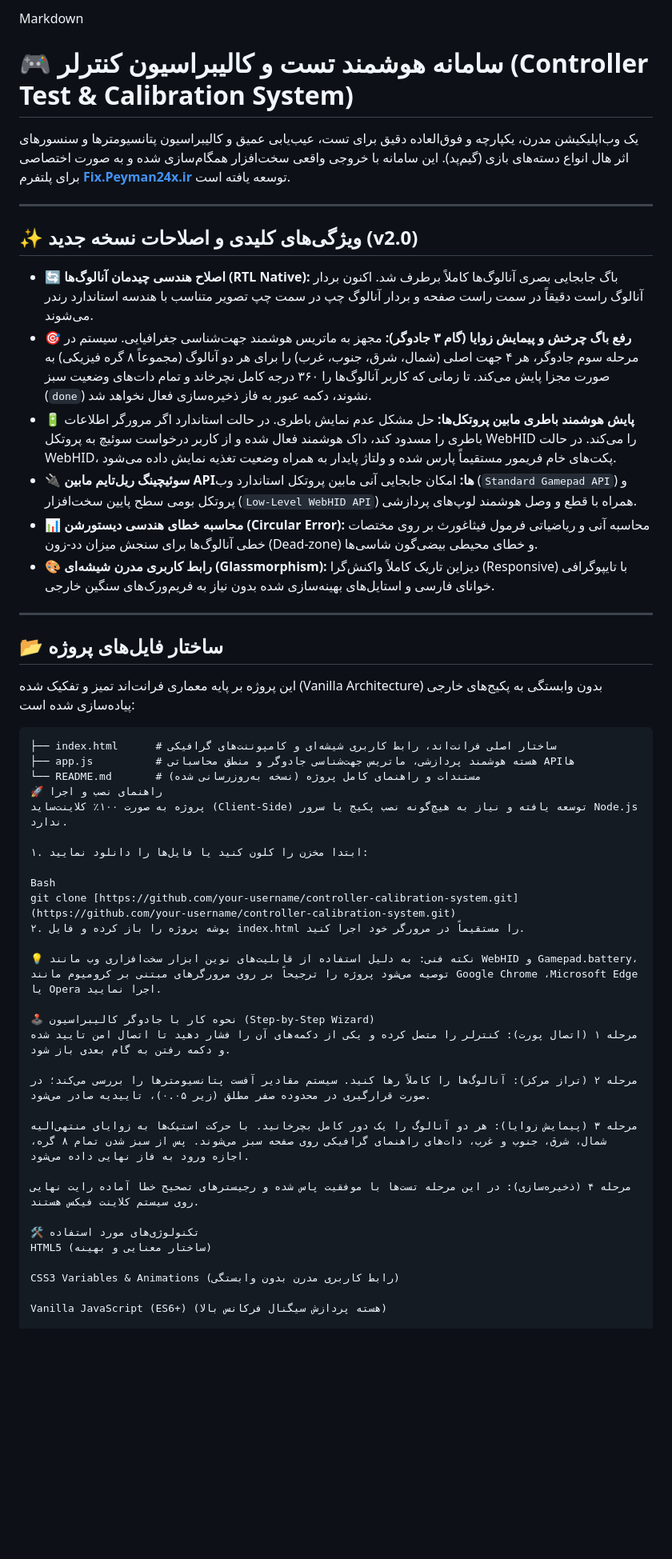
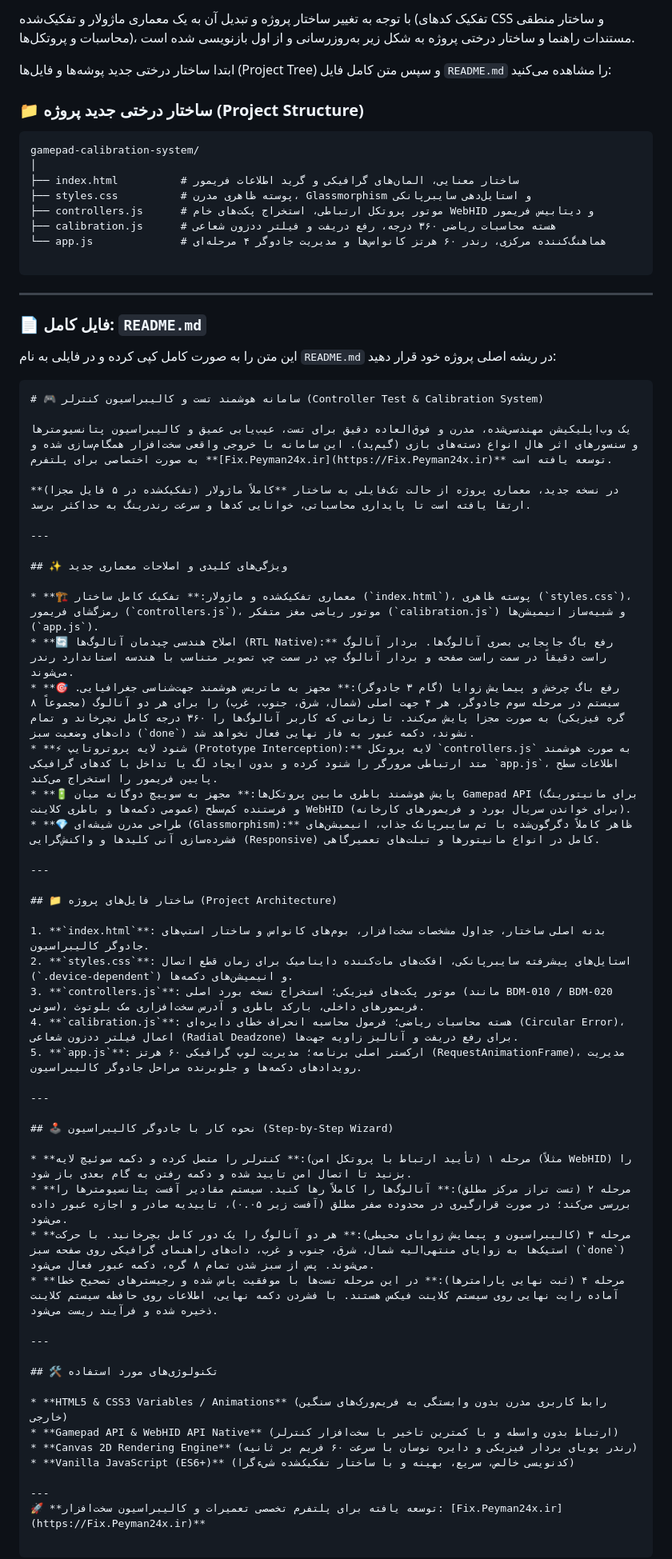
Before and after one commit to peyman24x/gamepad, a Markdown page: README.md, the part around one of its changes. Shown at 80% size. Rendered like a GitHub page; blank space fills up the shorter version.

````diff
--- a/README.md
+++ b/README.md
@@ -1,53 +1,74 @@
-Markdown
-# 🎮 سامانه هوشمند تست و کالیبراسیون کنترلر (Controller Test & Calibration System)
+با توجه به تغییر ساختار پروژه و تبدیل آن به یک معماری ماژولار و تفکیک‌شده (تفکیک کدهای CSS و ساختار منطقی محاسبات و پروتکل‌ها)، مستندات راهنما و ساختار درختی پروژه به شکل زیر به‌روزرسانی و از اول بازنویسی شده است.
 
-یک وب‌اپلیکیشن مدرن، یکپارچه و فوق‌العاده دقیق برای تست، عیب‌یابی عمیق و کالیبراسیون پتانسیومترها و سنسورهای اثر هال انواع دسته‌های بازی (گیم‌پد). این سامانه با خروجی واقعی سخت‌افزار همگام‌سازی شده و به صورت اختصاصی برای پلتفرم **[Fix.Peyman24x.ir](https://Fix.Peyman24x.ir)** توسعه یافته است.
+ابتدا ساختار درختی جدید پوشه‌ها و فایل‌ها (Project Tree) و سپس متن کامل فایل `README.md` را مشاهده می‌کنید:
+
+### 📁 ساختار درختی جدید پروژه (Project Structure)
+
+```text
+gamepad-calibration-system/
+│
+├── index.html          # ساختار معنایی، المان‌های گرافیکی و گرید اطلاعات فریمور
+├── styles.css          # پوسته ظاهری مدرن، Glassmorphism و استایل‌دهی سایبرپانکی
+├── controllers.js      # موتور پروتکل ارتباطی، استخراج پکت‌های خام WebHID و دیتابیس فریمور
+├── calibration.js      # هسته محاسبات ریاضی ۳۶۰ درجه، رفع دریفت و فیلتر ددزون شعاعی
+└── app.js              # هماهنگ‌کننده مرکزی، رندر ۶۰ هرتز کانواس‌ها و مدیریت جادوگر ۴ مرحله‌ای
+
+```
 
 ---
 
-## ✨ ویژگی‌های کلیدی و اصلاحات نسخه جدید (v2.0)
+### 📄 فایل کامل: `README.md`
 
-* **🔄 اصلاح هندسی چیدمان آنالوگ‌ها (RTL Native):** باگ جابجایی بصری آنالوگ‌ها کاملاً برطرف شد. اکنون بردار آنالوگ راست دقیقاً در سمت راست صفحه و بردار آنالوگ چپ در سمت چپ تصویر متناسب با هندسه استاندارد رندر می‌شوند.
-* **🎯 رفع باگ چرخش و پیمایش زوایا (گام ۳ جادوگر):** مجهز به ماتریس هوشمند جهت‌شناسی جغرافیایی. سیستم در مرحله سوم جادوگر، هر ۴ جهت اصلی (شمال، شرق، جنوب، غرب) را برای هر دو آنالوگ (مجموعاً ۸ گره فیزیکی) به صورت مجزا پایش می‌کند. تا زمانی که کاربر آنالوگ‌ها را ۳۶۰ درجه کامل نچرخاند و تمام دات‌های وضعیت سبز (`done`) نشوند، دکمه عبور به فاز ذخیره‌سازی فعال نخواهد شد.
-* **🔋 پایش هوشمند باطری مابین پروتکل‌ها:** حل مشکل عدم نمایش باطری. در حالت استاندارد اگر مرورگر اطلاعات باطری را مسدود کند، داک هوشمند فعال شده و از کاربر درخواست سوئیچ به پروتکل WebHID را می‌کند. در حالت WebHID، پکت‌های خام فریمور مستقیماً پارس شده و ولتاژ پایدار به همراه وضعیت تغذیه نمایش داده می‌شود.
-* **🔌 سوئیچینگ ریل‌تایم مابین APIها:** امکان جابجایی آنی مابین پروتکل استاندارد وب (`Standard Gamepad API`) و پروتکل بومی سطح پایین سخت‌افزار (`Low-Level WebHID API`) همراه با قطع و وصل هوشمند لوپ‌های پردازشی.
-* **📊 محاسبه خطای هندسی دیستورشن (Circular Error):** محاسبه آنی و ریاضیاتی فرمول فیثاغورث بر روی مختصات خطی آنالوگ‌ها برای سنجش میزان دد-زون (Dead-zone) و خطای محیطی بیضی‌گون شاسی‌ها.
-* **🎨 رابط کاربری مدرن شیشه‌ای (Glassmorphism):** دیزاین تاریک کاملاً واکنش‌گرا (Responsive) با تایپوگرافی خوانای فارسی و استایل‌های بهینه‌سازی شده بدون نیاز به فریم‌ورک‌های سنگین خارجی.
+این متن را به صورت کامل کپی کرده و در فایلی به نام `README.md` در ریشه اصلی پروژه خود قرار دهید:
+
+```markdown
+# 🎮 سامانه هوشمند تست و کالیبراسیون کنترلر (Controller Test & Calibration System)
+
+یک وب‌اپلیکیشن مهندسی‌شده، مدرن و فوق‌العاده دقیق برای تست، عیب‌یابی عمیق و کالیبراسیون پتانسیومترها و سنسورهای اثر هال انواع دسته‌های بازی (گیم‌پد). این سامانه با خروجی واقعی سخت‌افزار همگام‌سازی شده و به صورت اختصاصی برای پلتفرم **[Fix.Peyman24x.ir](https://Fix.Peyman24x.ir)** توسعه یافته است.
+
+در نسخه جدید، معماری پروژه از حالت تک‌فایلی به ساختار **کاملاً ماژولار (تفکیک‌شده در ۵ فایل مجزا)** ارتقا یافته است تا پایداری محاسباتی، خوانایی کدها و سرعت رندرینگ به حداکثر برسد.
 
 ---
 
-## 📂 ساختار فایل‌های پروژه
+## ✨ ویژگی‌های کلیدی و اصلاحات معماری جدید
 
-این پروژه بر پایه معماری فرانت‌اند تمیز و تفکیک شده (Vanilla Architecture) بدون وابستگی به پکیج‌های خارجی پیاده‌سازی شده است:
+* **🏗️ معماری تفکیک‌شده و ماژولار:** تفکیک کامل ساختار (`index.html`)، پوسته ظاهری (`styles.css`)، رمزگشای فریمور (`controllers.js`)، موتور ریاضی مغز متفکر (`calibration.js`) و شبیه‌ساز انیمیشن‌ها (`app.js`).
+* **🔄 اصلاح هندسی چیدمان آنالوگ‌ها (RTL Native):** رفع باگ جابجایی بصری آنالوگ‌ها. بردار آنالوگ راست دقیقاً در سمت راست صفحه و بردار آنالوگ چپ در سمت چپ تصویر متناسب با هندسه استاندارد رندر می‌شوند.
+* **🎯 رفع باگ چرخش و پیمایش زوایا (گام ۳ جادوگر):** مجهز به ماتریس هوشمند جهت‌شناسی جغرافیایی. سیستم در مرحله سوم جادوگر، هر ۴ جهت اصلی (شمال، شرق، جنوب، غرب) را برای هر دو آنالوگ (مجموعاً ۸ گره فیزیکی) به صورت مجزا پایش می‌کند. تا زمانی که کاربر آنالوگ‌ها را ۳۶۰ درجه کامل نچرخاند و تمام دات‌های وضعیت سبز (`done`) نشوند، دکمه عبور به فاز نهایی فعال نخواهد شد.
+* **⚡ شنود لایه پروتروتایپ (Prototype Interception):** لایه پروتکل `controllers.js` به صورت هوشمند متد ارتباطی مرورگر را شنود کرده و بدون ایجاد لَگ یا تداخل با کدهای گرافیکی `app.js`، اطلاعات سطح پایین فریمور را استخراج می‌کند.
+* **🔋 پایش هوشمند باطری مابین پروتکل‌ها:** مجهز به سوییچ دوگانه میان Gamepad API (برای مانیتورینگ عمومی دکمه‌ها و باطری کلاینت) و فرستنده کم‌سطح WebHID (برای خواندن سریال بورد و فریمورهای کارخانه).
+* **💎 طراحی مدرن شیشه‌ای (Glassmorphism):** ظاهر کاملاً دگرگون‌شده با تم سایبرپانک جذاب، انیمیشن‌های فشرده‌سازی آنی کلیدها و واکنش‌گرایی (Responsive) کامل در انواع مانیتورها و تبلت‌های تعمیرگاهی.
 
-```text
-├── index.html      # ساختار اصلی فرانت‌اند، رابط کاربری شیشه‌ای و کامپوننت‌های گرافیکی
-├── app.js          # هسته هوشمند پردازشی، ماتریس جهت‌شناسی جادوگر و منطق محاسباتی APIها
-└── README.md       # مستندات و راهنمای کامل پروژه (نسخه به‌روزرسانی شده)
-🚀 راهنمای نصب و اجرا
-پروژه به صورت ۱۰۰٪ کلاینت‌ساید (Client-Side) توسعه یافته و نیاز به هیچ‌گونه نصب پکیج یا سرور Node.js ندارد.
+---
 
-۱. ابتدا مخزن را کلون کنید یا فایل‌ها را دانلود نمایید:
+## 📁 ساختار فایل‌های پروژه (Project Architecture)
 
-Bash
-git clone [https://github.com/your-username/controller-calibration-system.git](https://github.com/your-username/controller-calibration-system.git)
-۲. پوشه پروژه را باز کرده و فایل index.html را مستقیماً در مرورگر خود اجرا کنید.
+1. **`index.html`**: بدنه اصلی ساختار، جداول مشخصات سخت‌افزار، بوم‌های کانواس و ساختار استپ‌های جادوگر کالیبراسیون.
+2. **`styles.css`**: استایل‌های پیشرفته سایبرپانکی، افکت‌های مات‌کننده داینامیک برای زمان قطع اتصال (`.device-dependent`) و انیمیشن‌های دکمه‌ها.
+3. **`controllers.js`**: موتور پکت‌های فیزیکی؛ استخراج نسخه بورد اصلی (مانند BDM-010 / BDM-020 سونی)، فریمورهای داخلی، بارکد باطری و آدرس سخت‌افزاری مک بلوتوث.
+4. **`calibration.js`**: هسته محاسبات ریاضی؛ فرمول محاسبه انحراف خطای دایره‌ای (Circular Error)، اعمال فیلتر ددزون شعاعی (Radial Deadzone) برای رفع دریفت و آنالیز زاویه جهت‌ها.
+5. **`app.js`**: ارکستر اصلی برنامه؛ مدیریت لوپ گرافیکی ۶۰ هرتز (RequestAnimationFrame)، مدیریت رویدادهای دکمه‌ها و جلوبرنده مراحل جادوگر کالیبراسیون.
 
-💡 نکته فنی: به دلیل استفاده از قابلیت‌های نوین ابزار سخت‌افزاری وب مانند WebHID و Gamepad.battery، توصیه می‌شود پروژه را ترجیحاً بر روی مرورگرهای مبتنی بر کرومیوم مانند Google Chrome ،Microsoft Edge یا Opera اجرا نمایید.
+---
 
-🕹️ نحوه کار با جادوگر کالیبراسیون (Step-by-Step Wizard)
-مرحله ۱ (اتصال پورت): کنترلر را متصل کرده و یکی از دکمه‌های آن را فشار دهید تا اتصال امن تایید شده و دکمه رفتن به گام بعدی باز شود.
+## 🕹️ نحوه کار با جادوگر کالیبراسیون (Step-by-Step Wizard)
 
-مرحله ۲ (تراز مرکز): آنالوگ‌ها را کاملاً رها کنید. سیستم مقادیر آفست پتانسیومترها را بررسی می‌کند؛ در صورت قرارگیری در محدوده صفر مطلق (زیر ۰.۰۵)، تاییدیه صادر می‌شود.
+* **مرحله ۱ (تأیید ارتباط با پروتکل امن):** کنترلر را متصل کرده و دکمه سوئیچ لایه (مثلاً WebHID) را بزنید تا اتصال امن تایید شده و دکمه رفتن به گام بعدی باز شود.
+* **مرحله ۲ (تست تراز مرکز مطلق):** آنالوگ‌ها را کاملاً رها کنید. سیستم مقادیر آفست پتانسیومترها را بررسی می‌کند؛ در صورت قرارگیری در محدوده صفر مطلق (آفست زیر ۰.۰۵)، تاییدیه صادر و اجازه عبور داده می‌شود.
+* **مرحله ۳ (کالیبراسیون و پیمایش زوایای محیطی):** هر دو آنالوگ را یک دور کامل بچرخانید. با حرکت استیک‌ها به زوایای منتهی‌الیه شمال، شرق، جنوب و غرب، دات‌های راهنمای گرافیکی روی صفحه سبز (`done`) می‌شوند. پس از سبز شدن تمام ۸ گره، دکمه عبور فعال می‌شود.
+* **مرحله ۴ (ثبت نهایی پارامترها):** در این مرحله تست‌ها با موفقیت پاس شده و رجیسترهای تصحیح خطا آماده رایت نهایی روی سیستم کلاینت فیکس هستند. با فشردن دکمه نهایی، اطلاعات روی حافظه سیستم کلاینت ذخیره شده و فرآیند ریست می‌شود.
 
-مرحله ۳ (پیمایش زوایا): هر دو آنالوگ را یک دور کامل بچرخانید. با حرکت استیک‌ها به زوایای منتهی‌الیه شمال، شرق، جنوب و غرب، دات‌های راهنمای گرافیکی روی صفحه سبز می‌شوند. پس از سبز شدن تمام ۸ گره، اجازه ورود به فاز نهایی داده می‌شود.
+---
 
-مرحله ۴ (ذخیره‌سازی): در این مرحله تست‌ها با موفقیت پاس شده و رجیسترهای تصحیح خطا آماده رایت نهایی روی سیستم کلاینت فیکس هستند.
+## 🛠️ تکنولوژی‌های مورد استفاده
 
-🛠️ تکنولوژی‌های مورد استفاده
-HTML5 (ساختار معنایی و بهینه)
+* **HTML5 & CSS3 Variables / Animations** (رابط کاربری مدرن بدون وابستگی به فریم‌ورک‌های سنگین خارجی)
+* **Gamepad API & WebHID API Native** (ارتباط بدون واسطه و با کمترین تاخیر با سخت‌افزار کنترلر)
+* **Canvas 2D Rendering Engine** (رندر پویای بردار فیزیکی و دایره نوسان با سرعت ۶۰ فریم بر ثانیه)
+* **Vanilla JavaScript (ES6+)** (کدنویسی خالص، سریع، بهینه و با ساختار تفکیک‌شده شیءگرا)
 
-CSS3 Variables & Animations (رابط کاربری مدرن بدون وابستگی)
+---
+🚀 **توسعه یافته برای پلتفرم تخصصی تعمیرات و کالیبراسیون سخت‌افزار: [Fix.Peyman24x.ir](https://Fix.Peyman24x.ir)**
 
-Vanilla JavaScript (ES6+) (هسته پردازش سیگنال فرکانس بالا)
+```
 
````
Also changed, not shown: other parts of README.md (+2 -5 lines).
